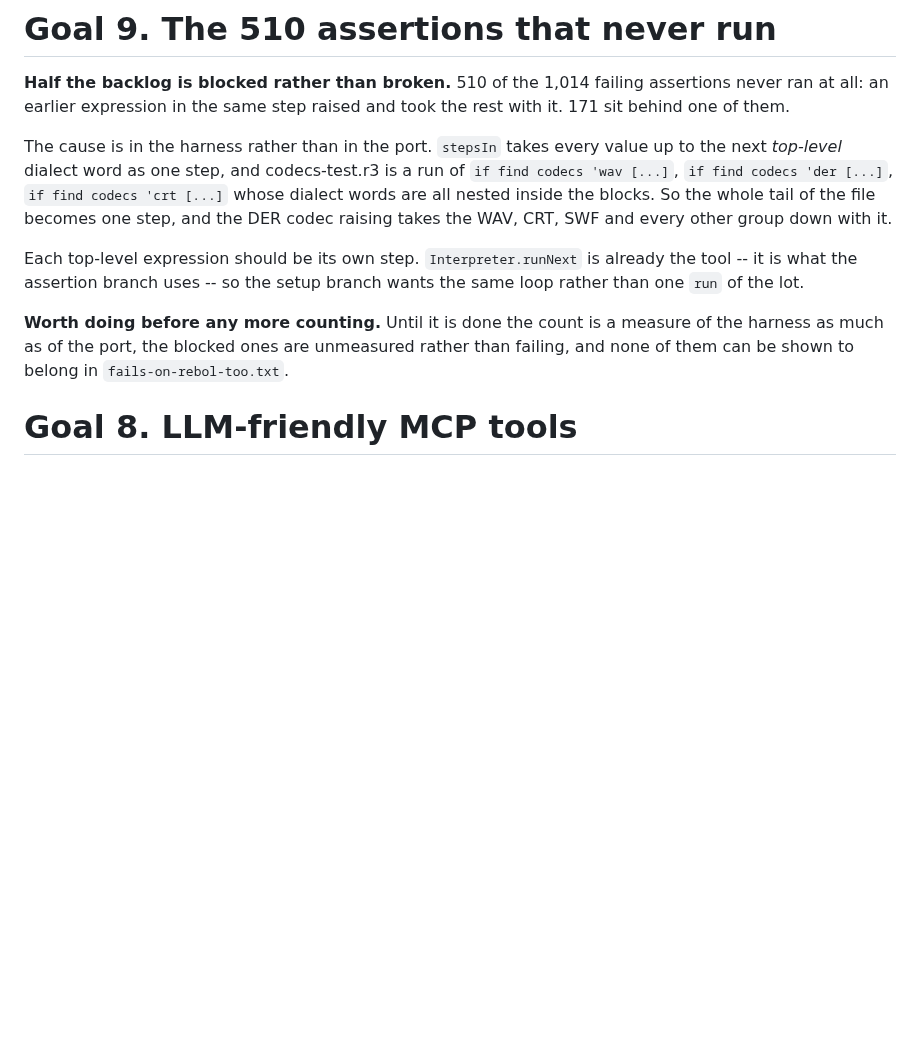
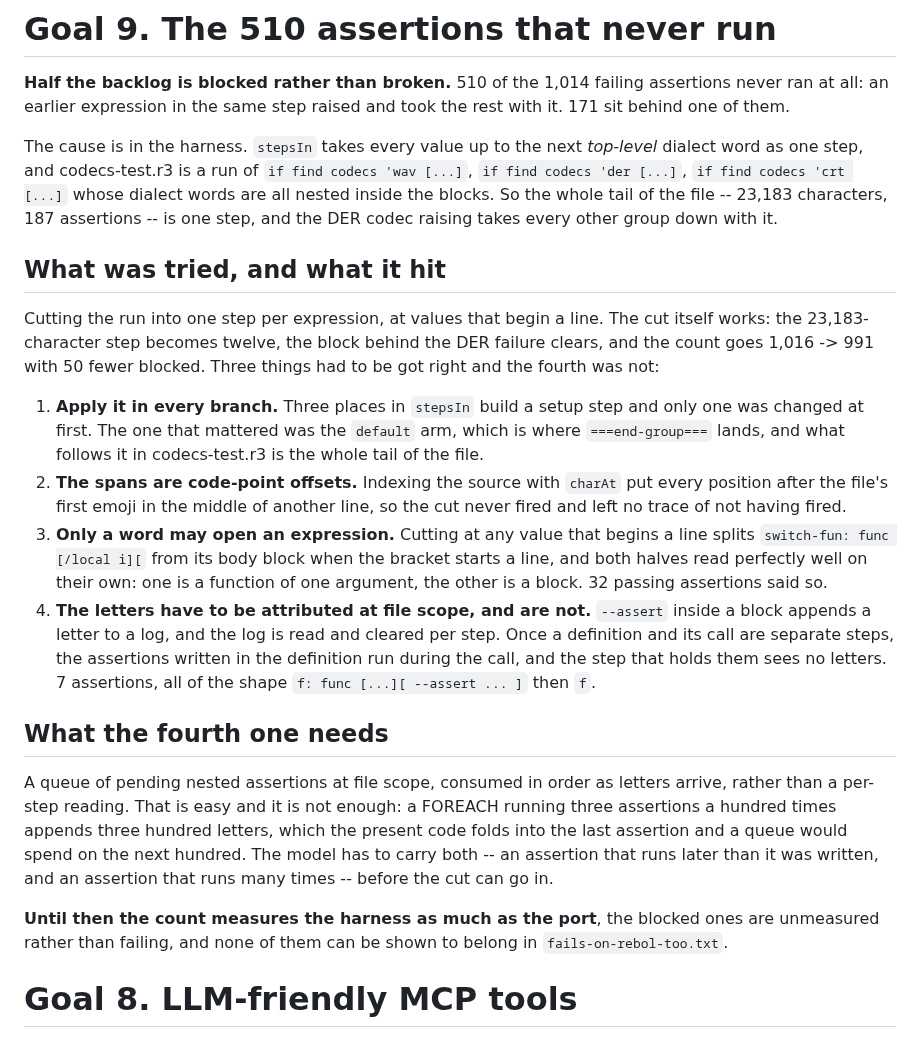
Before and after one commit to bobhoskinsbrother/JEBOL, a Markdown page: TODO.md, the part around the change. GitHub-like rendering; blank space fills up the shorter version.

Commit message:
Write down what the blocked-assertion fix actually needs
Goal 9 said the harness slices too coarsely and pointed at runNext. It
is right about the cause and wrong about the fix being small, so this
records what happened when it was tried rather than leaving the next
attempt to rediscover it.

The cut works: codecs-test's 23,183-character step becomes twelve, the
block behind the DER failure clears, and the count goes 1,016 to 991.
Three things had to be right. Apply it in every branch, because
===end-group=== lands in the default arm and that is the one holding the
tail of the file. Use code points, because the spans are counted that
way and charAt put every position after the first emoji in the middle of
another line, so the cut never fired and left no trace of not firing.
Let only a word open an expression, because cutting at any line-starting
value splits `f: func [spec][body]` when the body bracket starts a line,
and both halves read: one a function of one argument, the other a block.

The fourth is why this is not committed. --assert inside a block appends
a letter to a log read once per step. Once a definition and its call are
separate steps the assertions run during the call and the step holding
them sees nothing. A file-scoped queue fixes that and breaks loops,
where three assertions run a hundred times append three hundred letters
that the present code folds into the last one. Both shapes have to be
carried before the cut goes in.

Reverted rather than shipped. Twenty-five assertions unblocked is not
worth seven mis-attributed and a model that is wrong about loops.

```diff
--- a/TODO.md
+++ b/TODO.md
@@ -339,21 +339,52 @@ anything.
 assertions never ran at all: an earlier expression in the same step raised and
 took the rest with it. 171 sit behind one of them.
 
-The cause is in the harness rather than in the port. `stepsIn` takes every
-value up to the next *top-level* dialect word as one step, and codecs-test.r3
-is a run of `if find codecs 'wav [...]`, `if find codecs 'der [...]`,
+The cause is in the harness. `stepsIn` takes every value up to the next
+*top-level* dialect word as one step, and codecs-test.r3 is a run of
+`if find codecs 'wav [...]`, `if find codecs 'der [...]`,
 `if find codecs 'crt [...]` whose dialect words are all nested inside the
-blocks. So the whole tail of the file becomes one step, and the DER codec
-raising takes the WAV, CRT, SWF and every other group down with it.
+blocks. So the whole tail of the file -- 23,183 characters, 187 assertions --
+is one step, and the DER codec raising takes every other group down with it.
 
-Each top-level expression should be its own step. `Interpreter.runNext` is
-already the tool -- it is what the assertion branch uses -- so the setup
-branch wants the same loop rather than one `run` of the lot.
+## What was tried, and what it hit
 
-**Worth doing before any more counting.** Until it is done the count is a
-measure of the harness as much as of the port, the blocked ones are unmeasured
-rather than failing, and none of them can be shown to belong in
-`fails-on-rebol-too.txt`.
+Cutting the run into one step per expression, at values that begin a line.
+The cut itself works: the 23,183-character step becomes twelve, the block
+behind the DER failure clears, and the count goes 1,016 -> 991 with 50 fewer
+blocked. Three things had to be got right and the fourth was not:
+
+1. **Apply it in every branch.** Three places in `stepsIn` build a setup step
+   and only one was changed at first. The one that mattered was the `default`
+   arm, which is where `===end-group===` lands, and what follows it in
+   codecs-test.r3 is the whole tail of the file.
+2. **The spans are code-point offsets.** Indexing the source with `charAt`
+   put every position after the file's first emoji in the middle of another
+   line, so the cut never fired and left no trace of not having fired.
+3. **Only a word may open an expression.** Cutting at any value that begins a
+   line splits `switch-fun: func [/local i][` from its body block when the
+   bracket starts a line, and both halves read perfectly well on their own:
+   one is a function of one argument, the other is a block. 32 passing
+   assertions said so.
+4. **The letters have to be attributed at file scope, and are not.**
+   `--assert` inside a block appends a letter to a log, and the log is read
+   and cleared per step. Once a definition and its call are separate steps,
+   the assertions written in the definition run during the call, and the step
+   that holds them sees no letters. 7 assertions, all of the shape
+   `f: func [...][ --assert ... ]` then `f`.
+
+## What the fourth one needs
+
+A queue of pending nested assertions at file scope, consumed in order as
+letters arrive, rather than a per-step reading. That is easy and it is not
+enough: a FOREACH running three assertions a hundred times appends three
+hundred letters, which the present code folds into the last assertion and a
+queue would spend on the next hundred. The model has to carry both -- an
+assertion that runs later than it was written, and an assertion that runs many
+times -- before the cut can go in.
+
+**Until then the count measures the harness as much as the port**, the blocked
+ones are unmeasured rather than failing, and none of them can be shown to
+belong in `fails-on-rebol-too.txt`.
 
 # Goal 8. LLM-friendly MCP tools
 
```
